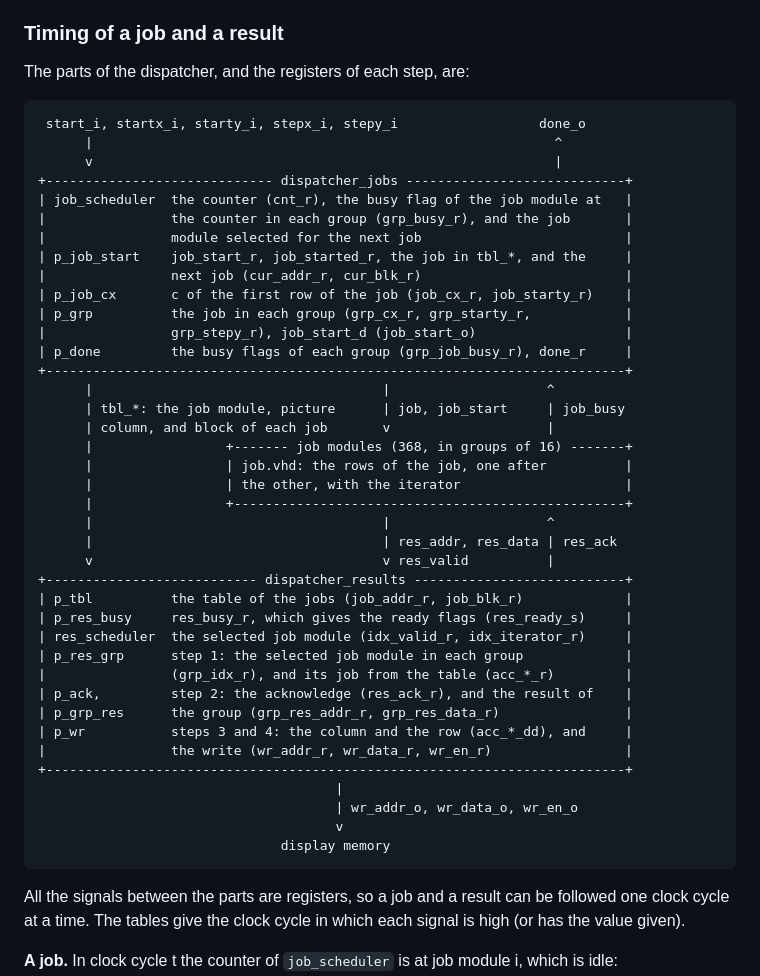
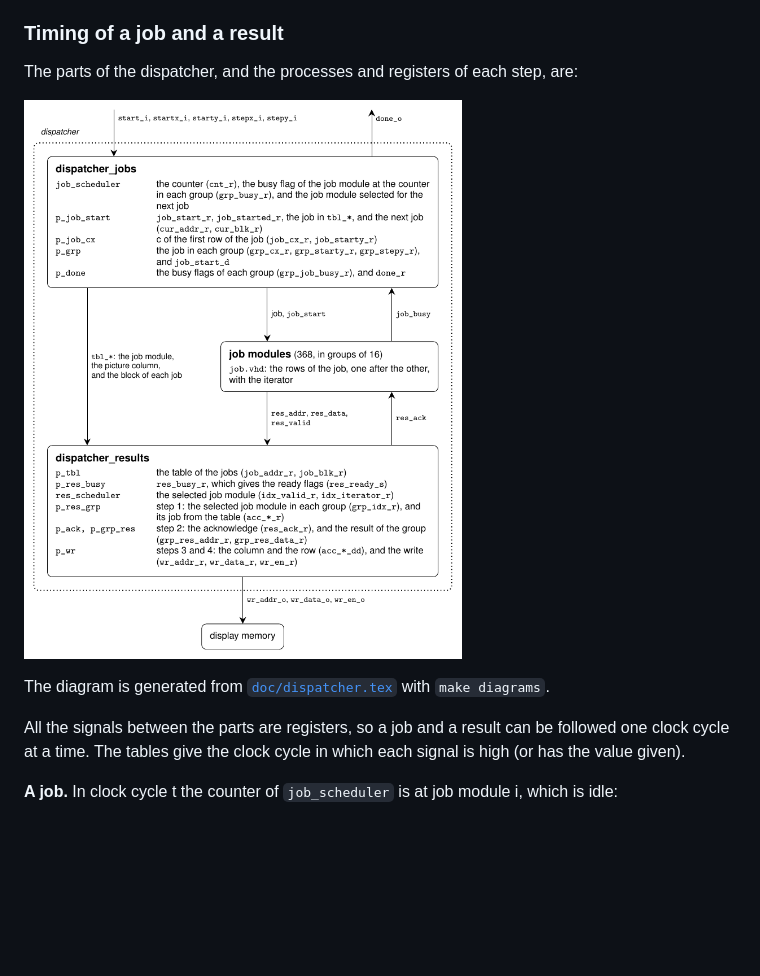
Before and after one commit to MJoergen/MandelbrotMEGA65, a Markdown page: ALGORITHM.md, the part around the change. Drawn GitHub-style; pictures changed too: doc/dispatcher.png (added); blank space fills up the shorter version.

Commit message:
Draw the block diagram of the dispatcher with TikZ instead of ASCII art
The section "Timing of a job and a result" of ALGORITHM.md had a large
block diagram in ASCII art, which was hard to read and to change.

* doc/dispatcher.tex is a standalone TikZ drawing of the same diagram, in
  the style of doc/cpu.tex of the qnice_cpu repository: dispatcher_jobs,
  the job modules, and dispatcher_results, each with its processes and the
  registers they write, the signals between them, and the dotted box of
  the entity dispatcher. Its header says what it shows and what it leaves
  out.
* make diagrams renders it to doc/dispatcher.png (pdflatex, then pdftoppm
  at 150 dpi, as in qnice_cpu), which is committed, and which ALGORITHM.md
  shows instead of the ASCII art. .gitignore has the LaTeX intermediates,
  which are only left behind when pdflatex fails.
* README.md (Running, Tools, Files) and CLAUDE.md describe the target.

Tested with make diagrams (pdflatex from TeX Live 2023, pdftoppm 24.02),
and by looking at the PNG. A second make diagrams does nothing.

Co-Authored-By: Claude Opus 5.5 <noreply@anthropic.com>

````diff
--- a/ALGORITHM.md
+++ b/ALGORITHM.md
@@ -701,48 +701,14 @@ does this for 21 processes in groups of 5 (so the last group is smaller), and
 for 6 processes in a single group (so the counter has empty positions).
 
 ### Timing of a job and a result
-The parts of the dispatcher, and the registers of each step, are:
-```
- start_i, startx_i, starty_i, stepx_i, stepy_i                  done_o
-      |                                                           ^
-      v                                                           |
-+----------------------------- dispatcher_jobs ----------------------------+
-| job_scheduler  the counter (cnt_r), the busy flag of the job module at   |
-|                the counter in each group (grp_busy_r), and the job       |
-|                module selected for the next job                          |
-| p_job_start    job_start_r, job_started_r, the job in tbl_*, and the     |
-|                next job (cur_addr_r, cur_blk_r)                          |
-| p_job_cx       c of the first row of the job (job_cx_r, job_starty_r)    |
-| p_grp          the job in each group (grp_cx_r, grp_starty_r,            |
-|                grp_stepy_r), job_start_d (job_start_o)                   |
-| p_done         the busy flags of each group (grp_job_busy_r), done_r     |
-+--------------------------------------------------------------------------+
-      |                                     |                    ^
-      | tbl_*: the job module, picture      | job, job_start     | job_busy
-      | column, and block of each job       v                    |
-      |                 +------- job modules (368, in groups of 16) -------+
-      |                 | job.vhd: the rows of the job, one after          |
-      |                 | the other, with the iterator                     |
-      |                 +--------------------------------------------------+
-      |                                     |                    ^
-      |                                     | res_addr, res_data | res_ack
-      v                                     v res_valid          |
-+--------------------------- dispatcher_results ---------------------------+
-| p_tbl          the table of the jobs (job_addr_r, job_blk_r)             |
-| p_res_busy     res_busy_r, which gives the ready flags (res_ready_s)     |
-| res_scheduler  the selected job module (idx_valid_r, idx_iterator_r)     |
-| p_res_grp      step 1: the selected job module in each group             |
-|                (grp_idx_r), and its job from the table (acc_*_r)         |
-| p_ack,         step 2: the acknowledge (res_ack_r), and the result of    |
-| p_grp_res      the group (grp_res_addr_r, grp_res_data_r)                |
-| p_wr           steps 3 and 4: the column and the row (acc_*_dd), and     |
-|                the write (wr_addr_r, wr_data_r, wr_en_r)                 |
-+--------------------------------------------------------------------------+
-                                      |
-                                      | wr_addr_o, wr_data_o, wr_en_o
-                                      v
-                               display memory
-```
+The parts of the dispatcher, and the processes and registers of each step,
+are:
+
+![The parts of the dispatcher](doc/dispatcher.png)
+
+The diagram is generated from [`doc/dispatcher.tex`](doc/dispatcher.tex)
+with `make diagrams`.
+
 All the signals between the parts are registers, so a job and a result can
 be followed one clock cycle at a time. The tables give the clock cycle in
 which each signal is high (or has the value given).
````
Also changed, not shown: CLAUDE.md (+2 -0 lines), README.md (+6 -0 lines), 3 other files.
